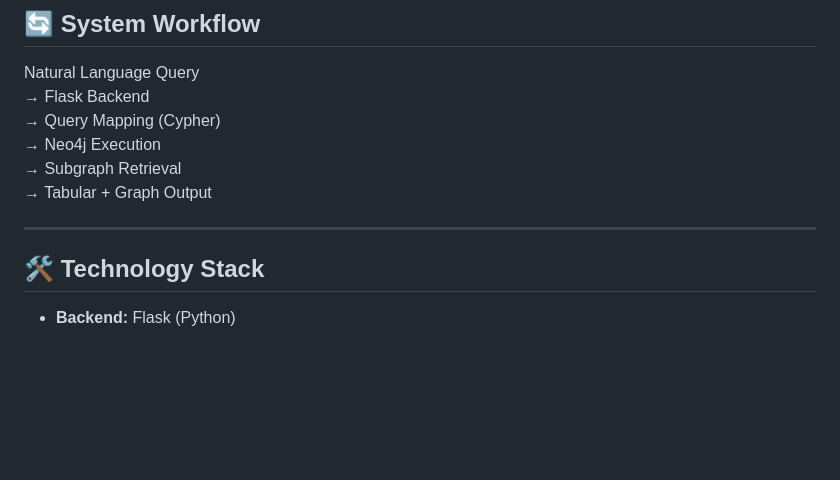
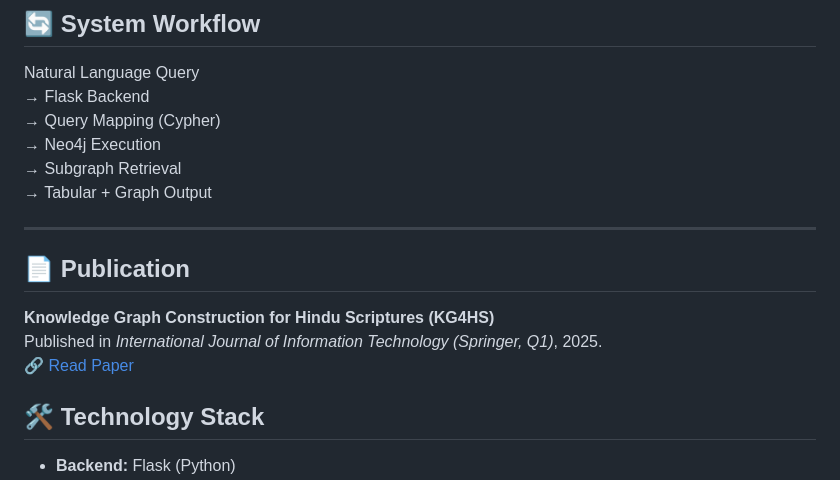
Before and after one commit to neena305/KG4HS, a Markdown page: README.md, the part around one of its changes. Drawn GitHub-style; blank space fills up the shorter version.

```diff
--- a/README.md
+++ b/README.md
@@ -86,7 +84,11 @@ Natural Language Query
 → Tabular + Graph Output
 
 ---
+## 📄 Publication
 
+**Knowledge Graph Construction for Hindu Scriptures (KG4HS)**
+Published in *International Journal of Information Technology (Springer, Q1)*, 2025.
+🔗 [Read Paper](https://link.springer.com/article/10.1007/s41870-025-02837-x#citeas)
 ## 🛠️ Technology Stack
 
 - **Backend:** Flask (Python)
```
Also changed, not shown: other parts of README.md (+0 -2 lines).
